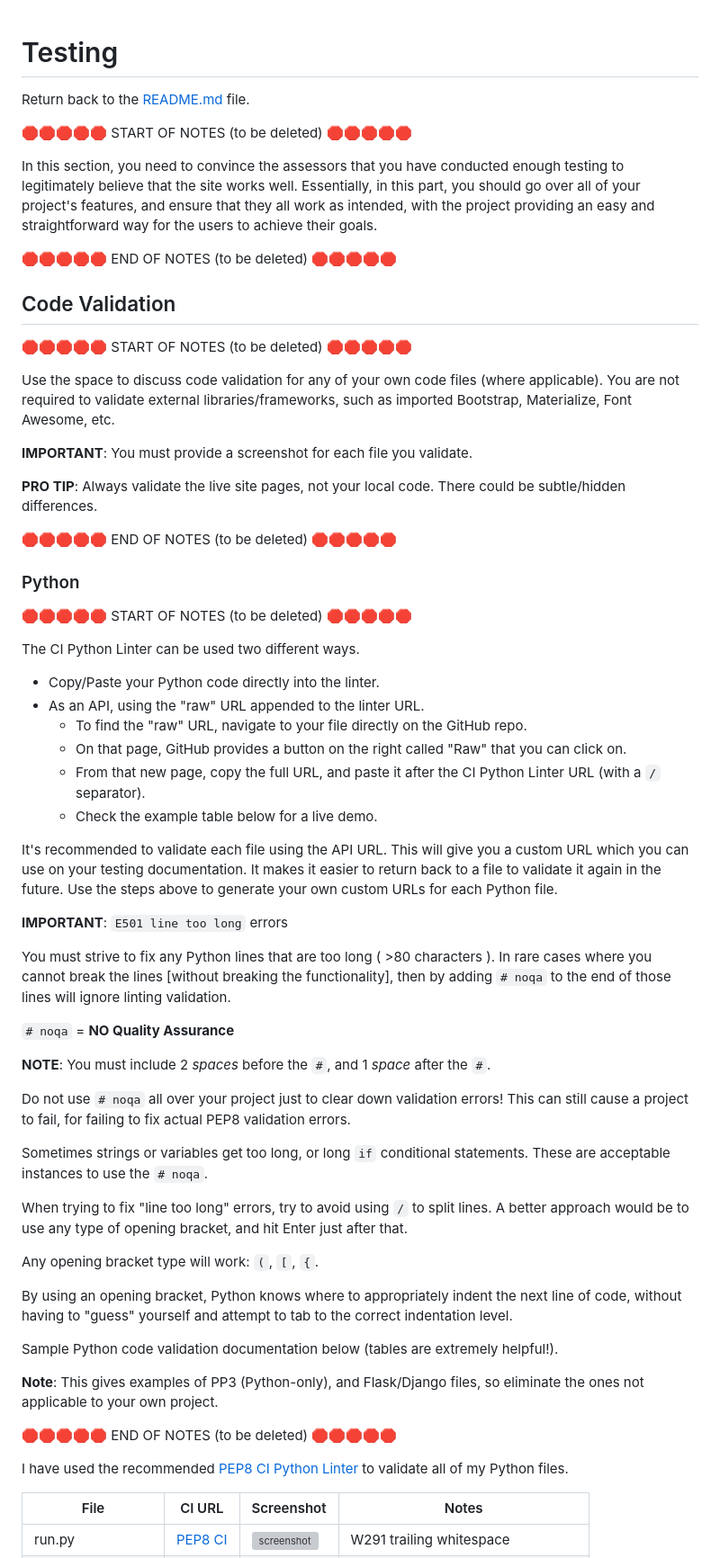
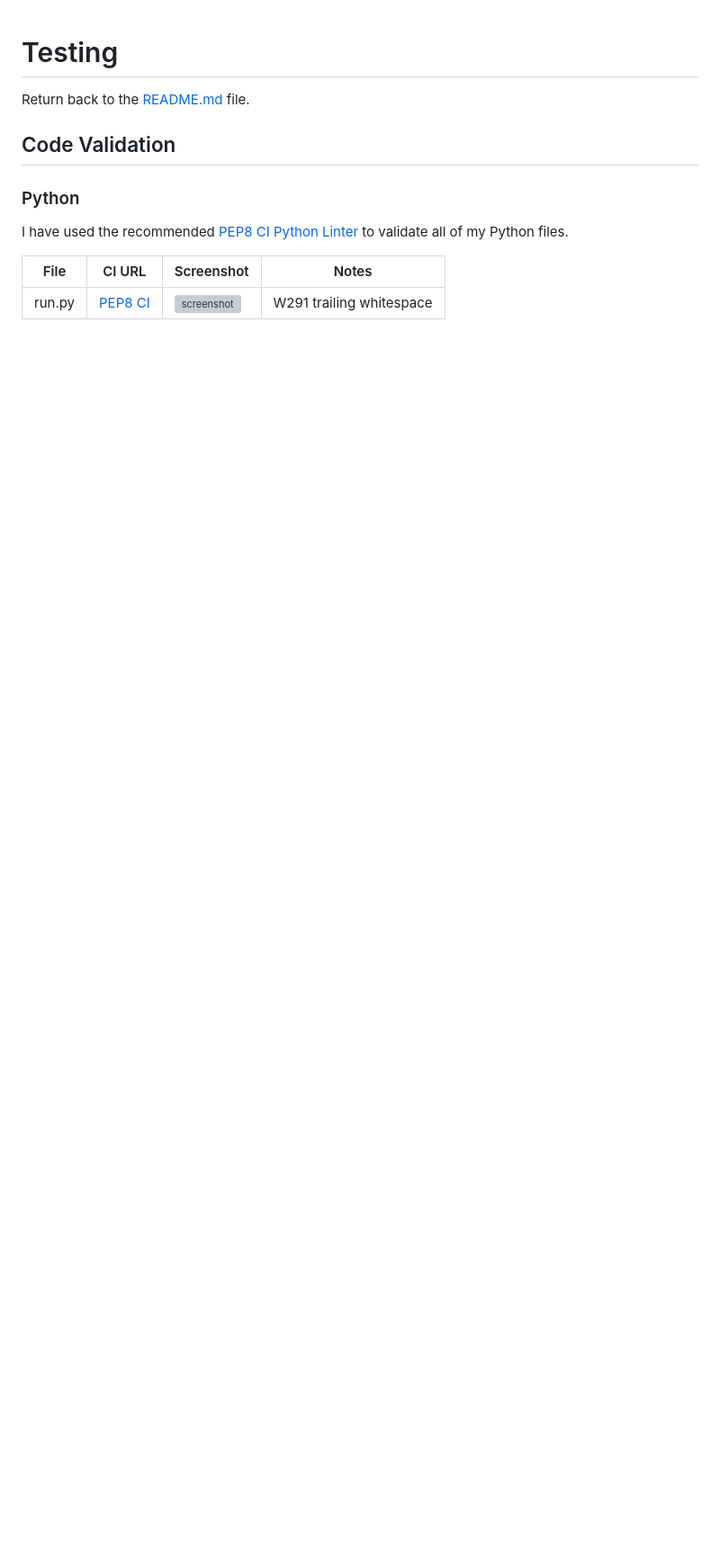
Before and after one commit to RaymondBrien/zombie-bingo, a Markdown page: TESTING.md, the part around one of its changes. Shown at 90% size. GitHub-like rendering; blank space fills up the shorter version; grey boxes are pictures that could not be loaded.

Commit message:
Remove verbose comments in Testing.md for further edits

```diff
--- a/TESTING.md
+++ b/TESTING.md
@@ -1,33 +1,22 @@
 # Testing
 
 Return back to the [README.md](README.md) file.
-
-🛑🛑🛑🛑🛑 START OF NOTES (to be deleted) 🛑🛑🛑🛑🛑
-
+<!--
 In this section, you need to convince the assessors that you have conducted enough testing to legitimately believe that the site works well.
 Essentially, in this part, you should go over all of your project's features, and ensure that they all work as intended,
-with the project providing an easy and straightforward way for the users to achieve their goals.
+with the project providing an easy and straightforward way for the users to achieve their goals. -->
 
-🛑🛑🛑🛑🛑 END OF NOTES (to be deleted) 🛑🛑🛑🛑🛑
 
 ## Code Validation
 
-🛑🛑🛑🛑🛑 START OF NOTES (to be deleted) 🛑🛑🛑🛑🛑
-
-Use the space to discuss code validation for any of your own code files (where applicable).
-You are not required to validate external libraries/frameworks, such as imported Bootstrap, Materialize, Font Awesome, etc.
-
+<!-- Use the space to discuss code validation for any of your own code files (where applicable).
 **IMPORTANT**: You must provide a screenshot for each file you validate.
 
-**PRO TIP**: Always validate the live site pages, not your local code. There could be subtle/hidden differences.
-
-🛑🛑🛑🛑🛑 END OF NOTES (to be deleted) 🛑🛑🛑🛑🛑
+**PRO TIP**: Always validate the live site pages, not your local code. There could be subtle/hidden differences. -->
 
 ### Python
 
-🛑🛑🛑🛑🛑 START OF NOTES (to be deleted) 🛑🛑🛑🛑🛑
-
-The CI Python Linter can be used two different ways.
+<!-- The CI Python Linter can be used two different ways.
 - Copy/Paste your Python code directly into the linter.
 - As an API, using the "raw" URL appended to the linter URL.
     - To find the "raw" URL, navigate to your file directly on the GitHub repo.
@@ -66,9 +55,7 @@ without having to "guess" yourself and attempt to tab to the correct indentation
 
 Sample Python code validation documentation below (tables are extremely helpful!).
 
-**Note**: This gives examples of PP3 (Python-only), and Flask/Django files, so eliminate the ones not applicable to your own project.
-
-🛑🛑🛑🛑🛑 END OF NOTES (to be deleted) 🛑🛑🛑🛑🛑
+**Note**: This gives examples of PP3 (Python-only), and Flask/Django files, so eliminate the ones not applicable to your own project. -->
 
 I have used the recommended [PEP8 CI Python Linter](https://pep8ci.herokuapp.com) to validate all of my Python files.
 
```
Also changed, not shown: other parts of TESTING.md (+10 -40 lines).
